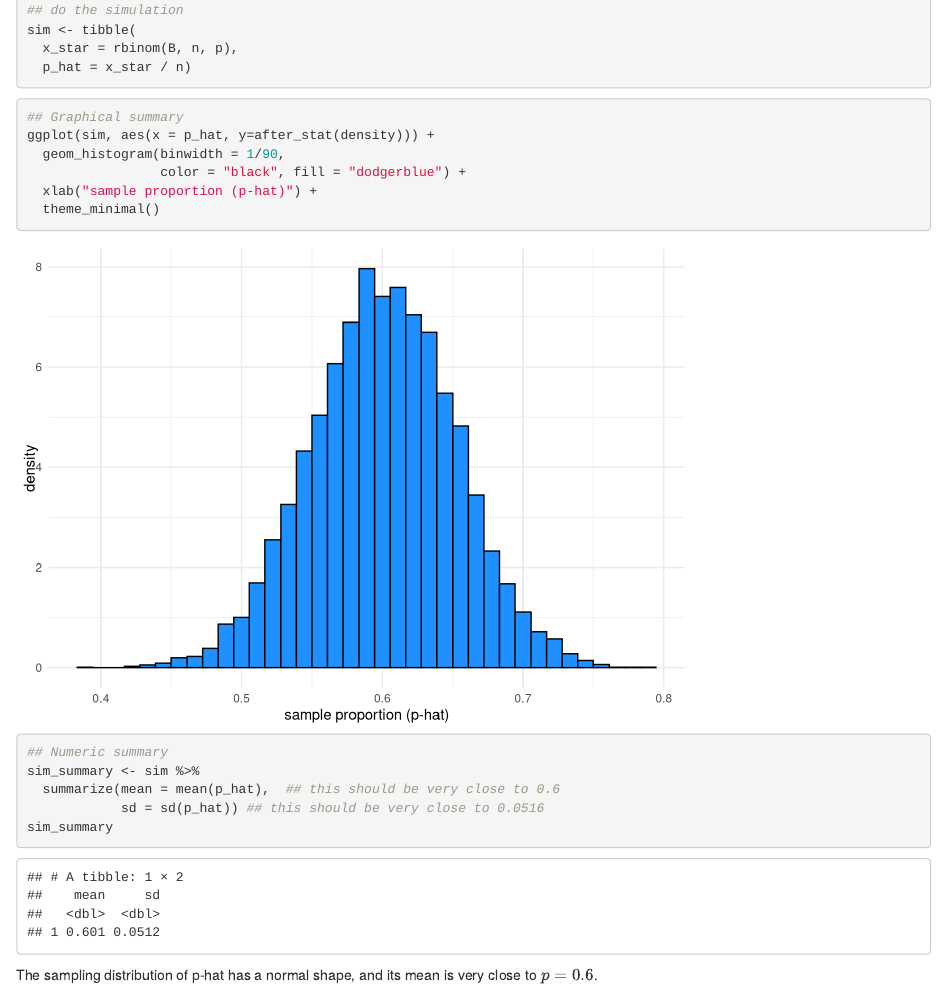
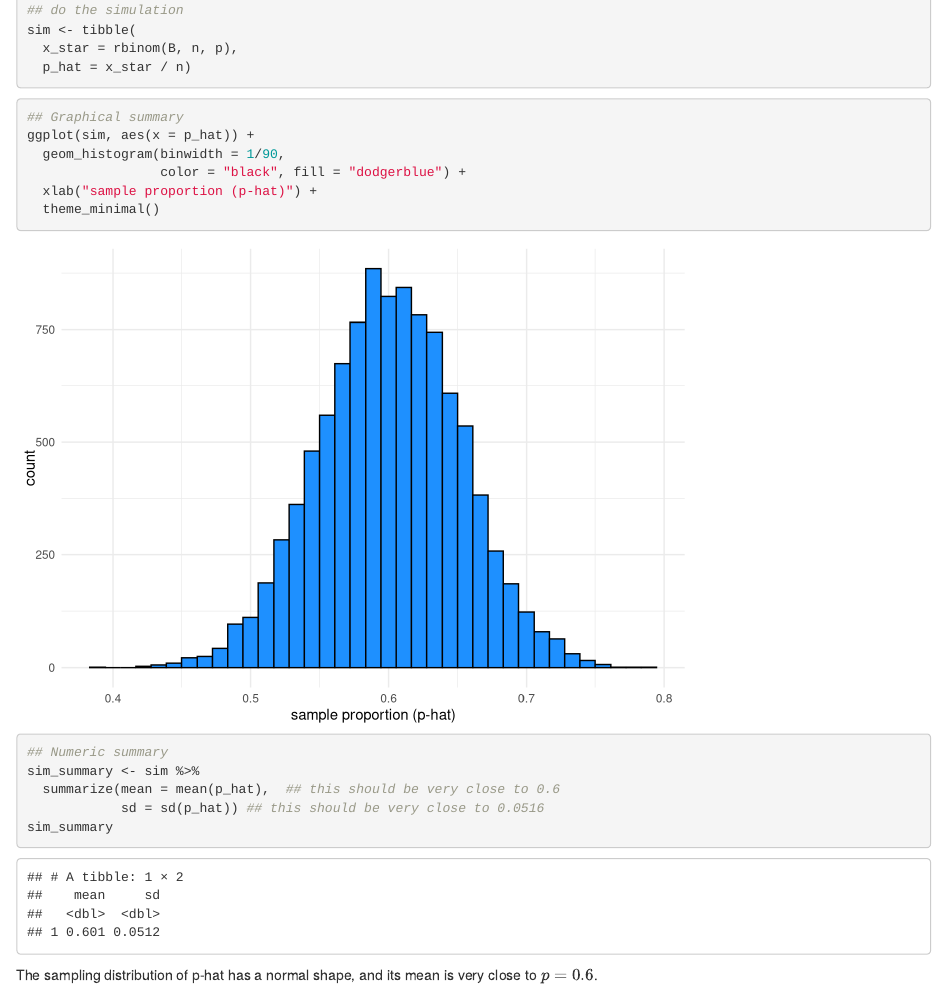
Before and after one commit to MirandaRintoulBadger/STAT240_FA25, an R Markdown document (Miranda_lecture_notes/11-single-proportion/11_single_proportion_handout.Rmd): the page in a window 1100 px wide, from 1770 px down. Rendered offline with R 4.5, knitr and Pandoc, with nearby package versions; code that draws random numbers runs with fixed seeds of ours; some code elsewhere in the file could not run offline.

Commit message:
Add files via upload

````diff
--- a/Miranda_lecture_notes/11-single-proportion/11_single_proportion_handout.Rmd
+++ b/Miranda_lecture_notes/11-single-proportion/11_single_proportion_handout.Rmd
@@ -92,7 +92,7 @@ sim <- tibble(
 
 ```{r}
 ## Graphical summary
-ggplot(sim, aes(x = p_hat, y=after_stat(density))) +
+ggplot(sim, aes(x = p_hat)) +
   geom_histogram(binwidth = 1/90,
                  color = "black", fill = "dodgerblue") +
   xlab("sample proportion (p-hat)") +
````
